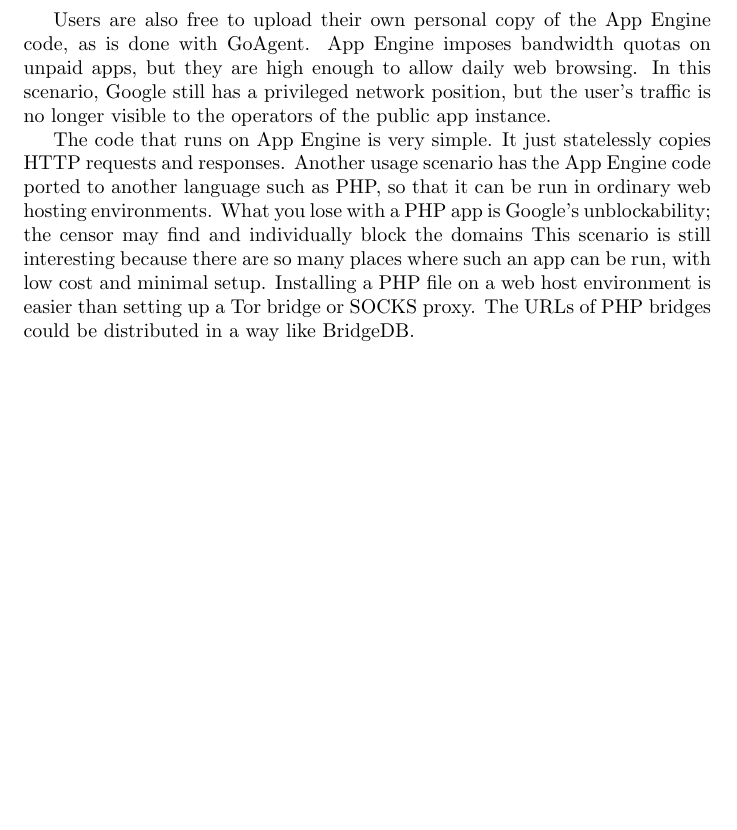
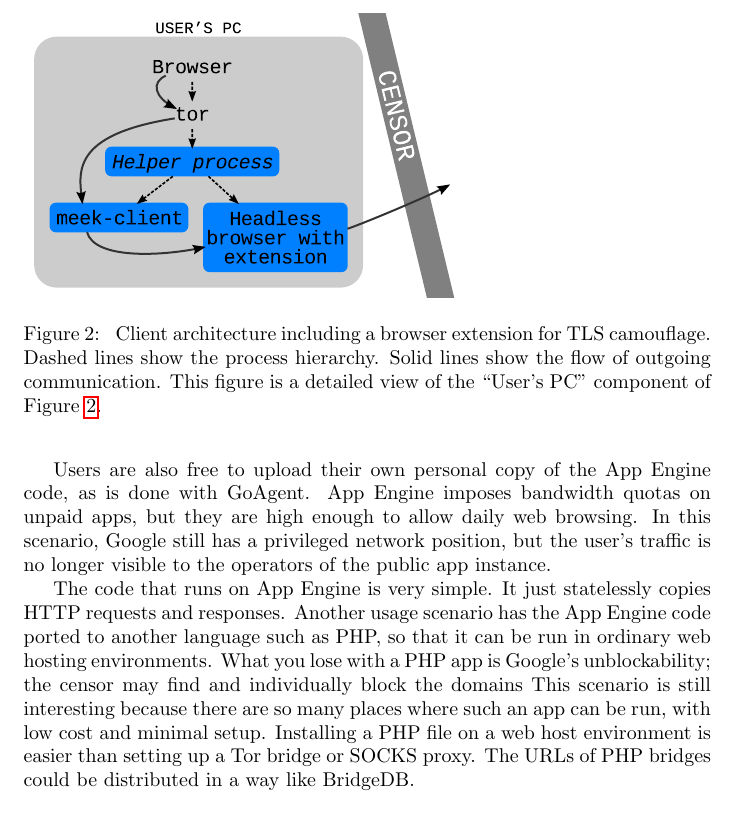
Before and after one commit to oxtoacart/cs261n, a LaTeX paper (docs/meek.tex): part of page 7 of 11 before the commit and part of page 7 of 12 after it, cut at the place of the change, the shorter picture padded with empty space. Compiled offline with pdfLaTeX.

Commit message:
Include browser-architecture diagram.

```diff
--- a/docs/meek.tex
+++ b/docs/meek.tex
@@ -322,6 +322,17 @@ Two big things: list of ciphersuites and extensions.
 % Examples of how handshakes differ; e.g., OpenSSL versus NSS,
 % and non-browser NSS versus browser NSS.
 
+\begin{figure}
+\includegraphics{browser-architecture}
+\caption{
+Client architecture including a browser extension for TLS camouflage.
+Dashed lines show the process hierarchy.
+Solid lines show the flow of outgoing communication.
+This figure is a detailed view of the ``User's PC'' component of Figure~\ref{fig:architecture}.
+}
+\label{fig:architecture}
+\end{figure}
+
 \section{Making traffic characteristics indistinguishable}
 \label{sec:trafficstatistics}
 
```
